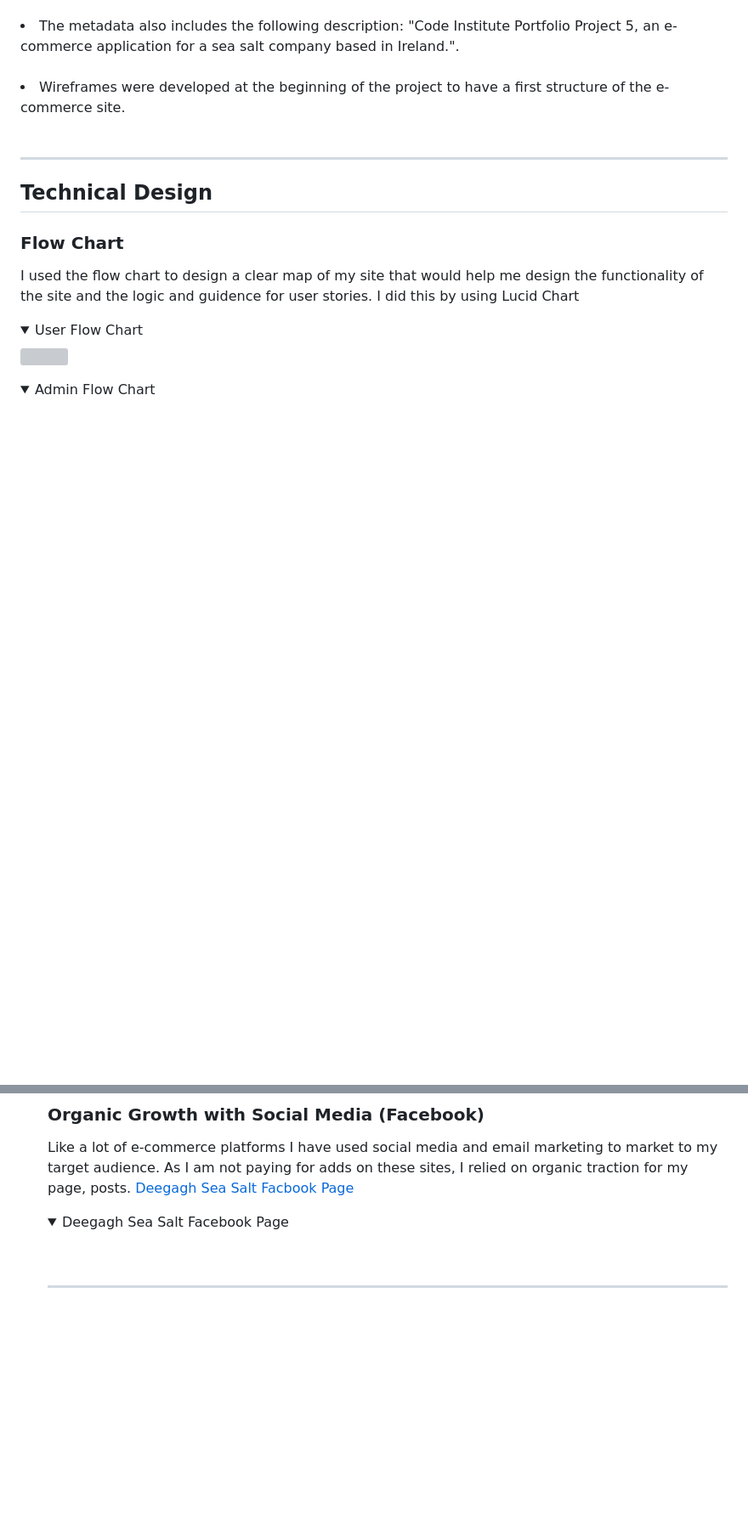
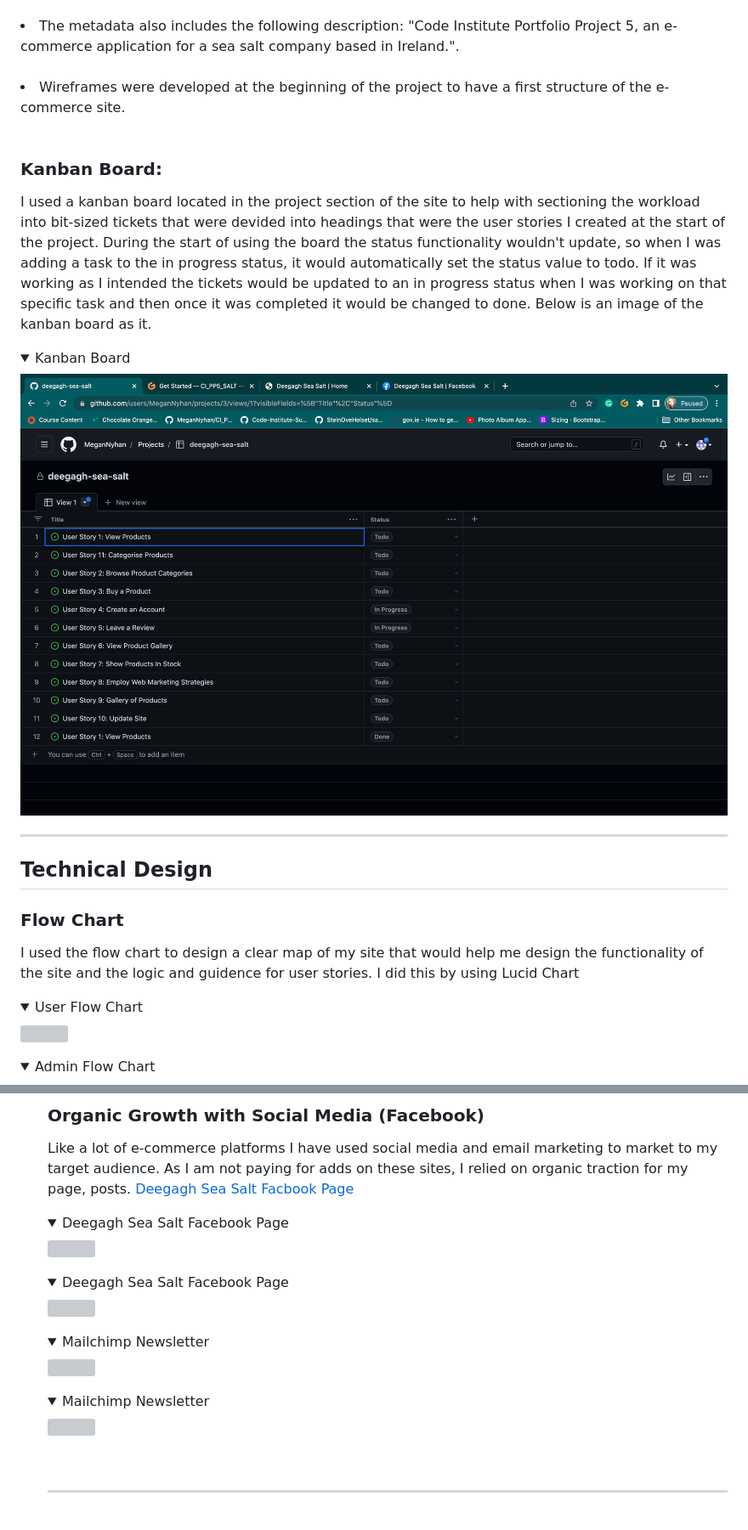
Before and after one commit to MeganNyhan/CI_PP5_SALT, a Markdown page: README.md, 2 parts joined by grey strips. Shown: that part at 85% size. GitHub-like rendering; pictures changed too: docs/kanban/kanban.png (added); folded sections open; blank space fills up the shorter version; grey boxes are pictures that could not be loaded.

Commit message:
add section about the kanban board to readme and images from the facebook page and mailchimp newsletter

```diff
--- a/README.md
+++ b/README.md
@@ -136,6 +136,12 @@
 
 <li>Wireframes were developed at the beginning of the project to have a first structure of the e-commerce site.</li>
 <br>
+
+### Kanban Board:
+<p> I used a kanban board located in the project section of the site to help with sectioning the workload into bit-sized tickets that were devided into headings that were the user stories I created at the start of the project. During the start of using the board the status functionality wouldn't update, so when I was adding a task to the in progress status, it would automatically set the status value to todo. If it was working as I intended the tickets would be updated to an in progress status when I was working on that specific task and then once it was completed it would be changed to done. Below is an image of the kanban board as it. </p>
+
+<details><summary>Kanban Board</summary>
+        <img src="docs/kanban/kanban.png"></details>
 <hr>
 
 ## Technical Design
@@ -850,6 +856,22 @@ Like a lot of e-commerce platforms I have used social media and email marketing
 
 <details>
     <summary>Deegagh Sea Salt Facebook Page</summary>
+     <img src="docs/marketing/facebook-page.png">
+</details>
+
+<details>
+    <summary>Deegagh Sea Salt Facebook Page</summary>
+     <img src="docs/marketing/facebook-page-2.png">
+</details>
+
+<details>
+    <summary>Mailchimp Newsletter</summary>
+     <img src="docs/marketing/mailchimp1.png">
+</details>
+
+<details>
+    <summary>Mailchimp Newsletter</summary>
+     <img src="docs/marketing/mailchimp2.png">
 </details>
 
 <br>
```
Also changed, not shown: 4 other files.
